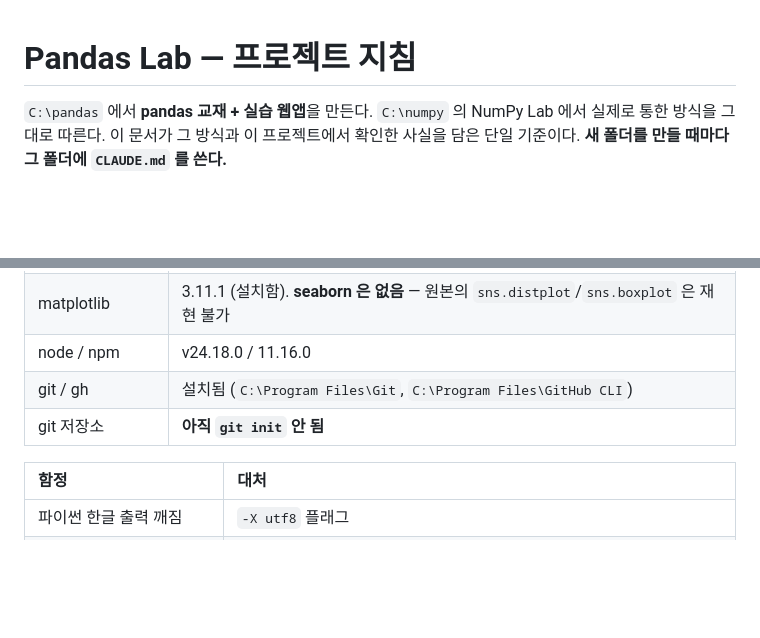
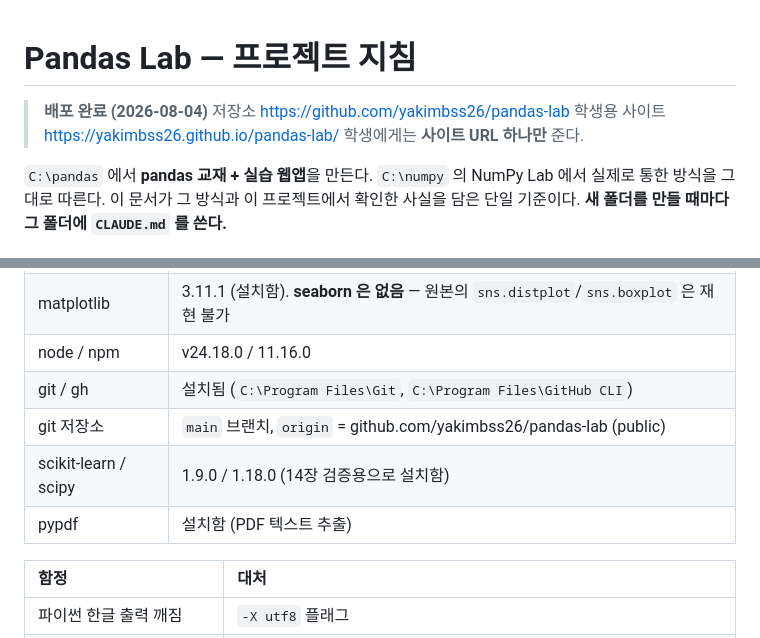
Before and after one commit to yakimbss26/pandas-lab, a Markdown page: CLAUDE.md, 2 parts joined by grey strips. GitHub-like rendering; blank space fills up the shorter version.

Commit message:
배포 URL 과 확인된 환경을 CLAUDE.md 에 기록
Co-Authored-By: Claude Opus 5 <noreply@anthropic.com>

```diff
--- a/CLAUDE.md
+++ b/CLAUDE.md
@@ -1,4 +1,9 @@
 # Pandas Lab — 프로젝트 지침
+
+> **배포 완료 (2026-08-04)**
+> 저장소 https://github.com/yakimbss26/pandas-lab
+> 학생용 사이트 https://yakimbss26.github.io/pandas-lab/
+> 학생에게는 **사이트 URL 하나만** 준다.
 
 `C:\pandas` 에서 **pandas 교재 + 실습 웹앱**을 만든다.
 `C:\numpy` 의 NumPy Lab 에서 실제로 통한 방식을 그대로 따른다. 이 문서가 그 방식과
@@ -312,7 +317,9 @@ NumPy Lab 의 힘은 `nd.js` 가 NumPy 와 똑같이 `(buffer, shape, strides, o
 | matplotlib | 3.11.1 (설치함). **seaborn 은 없음** — 원본의 `sns.distplot`/`sns.boxplot` 은 재현 불가 |
 | node / npm | v24.18.0 / 11.16.0 |
 | git / gh | 설치됨 (`C:\Program Files\Git`, `C:\Program Files\GitHub CLI`) |
-| git 저장소 | **아직 `git init` 안 됨** |
+| git 저장소 | `main` 브랜치, `origin` = github.com/yakimbss26/pandas-lab (public) |
+| scikit-learn / scipy | 1.9.0 / 1.18.0 (14장 검증용으로 설치함) |
+| pypdf | 설치함 (PDF 텍스트 추출) |
 
 | 함정 | 대처 |
 |:---|:---|
```
